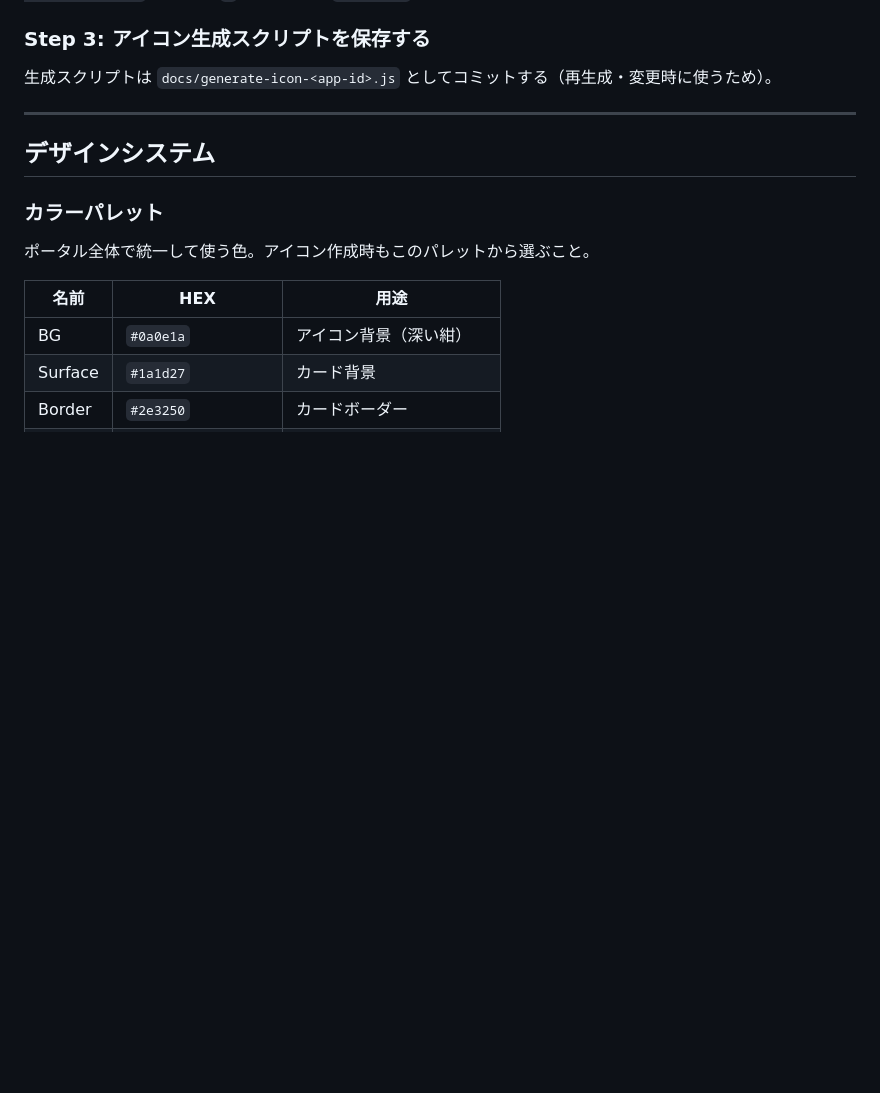
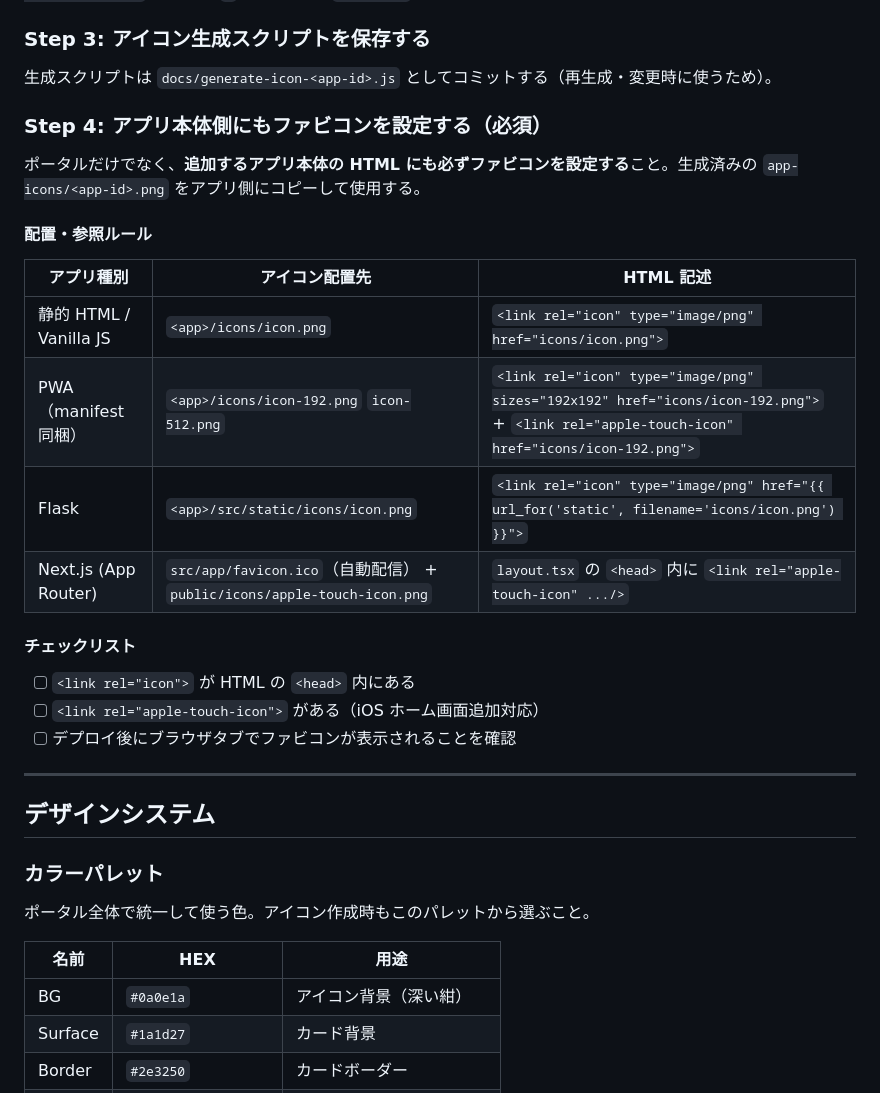
Before and after one commit to mre-mre/apps-portal, a Markdown page: CLAUDE.md, the part around the change. GitHub-like rendering; blank space fills up the shorter version.

Commit message:
docs: add Step 4 favicon setup guide to CLAUDE.md
Co-Authored-By: Claude Sonnet 4.6 <noreply@anthropic.com>

```diff
--- a/CLAUDE.md
+++ b/CLAUDE.md
@@ -52,6 +52,25 @@ node docs/generate-icon-<app-id>.js
 ### Step 3: アイコン生成スクリプトを保存する
 
 生成スクリプトは `docs/generate-icon-<app-id>.js` としてコミットする（再生成・変更時に使うため）。
+
+### Step 4: アプリ本体側にもファビコンを設定する（必須）
+
+ポータルだけでなく、**追加するアプリ本体の HTML にも必ずファビコンを設定する**こと。生成済みの `app-icons/<app-id>.png` をアプリ側にコピーして使用する。
+
+#### 配置・参照ルール
+
+| アプリ種別 | アイコン配置先 | HTML 記述 |
+|-----------|--------------|----------|
+| 静的 HTML / Vanilla JS | `<app>/icons/icon.png` | `<link rel="icon" type="image/png" href="icons/icon.png">` |
+| PWA（manifest 同梱） | `<app>/icons/icon-192.png` `icon-512.png` | `<link rel="icon" type="image/png" sizes="192x192" href="icons/icon-192.png">` + `<link rel="apple-touch-icon" href="icons/icon-192.png">` |
+| Flask | `<app>/src/static/icons/icon.png` | `<link rel="icon" type="image/png" href="{{ url_for('static', filename='icons/icon.png') }}">` |
+| Next.js (App Router) | `src/app/favicon.ico`（自動配信） + `public/icons/apple-touch-icon.png` | `layout.tsx` の `<head>` 内に `<link rel="apple-touch-icon" .../>` |
+
+#### チェックリスト
+
+- [ ] `<link rel="icon">` が HTML の `<head>` 内にある
+- [ ] `<link rel="apple-touch-icon">` がある（iOS ホーム画面追加対応）
+- [ ] デプロイ後にブラウザタブでファビコンが表示されることを確認
 
 ---
 
```
